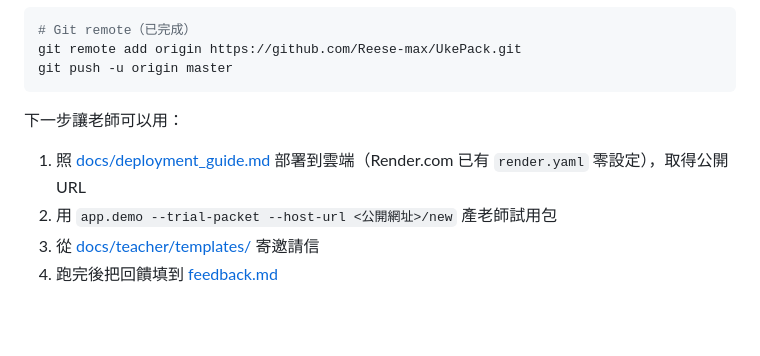
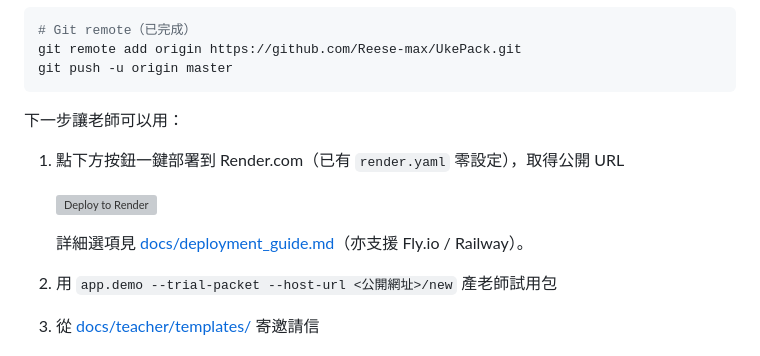
Before and after one commit to Reese-max/UkePack, a Markdown page: README.md, the part around the change. GitHub-like rendering; blank space fills up the shorter version; grey boxes are pictures that could not be loaded.

````diff
--- a/README.md
+++ b/README.md
@@ -87,7 +87,11 @@ git push -u origin master
 ```
 
 下一步讓老師可以用：
-1. 照 [docs/deployment_guide.md](./docs/deployment_guide.md) 部署到雲端（Render.com 已有 `render.yaml` 零設定），取得公開 URL
+1. 點下方按鈕一鍵部署到 Render.com（已有 `render.yaml` 零設定），取得公開 URL
+
+   [![Deploy to Render](https://render.com/images/deploy-to-render-button.svg)](https://render.com/deploy?repo=https://github.com/Reese-max/UkePack)
+
+   詳細選項見 [docs/deployment_guide.md](./docs/deployment_guide.md)（亦支援 Fly.io / Railway）。
 2. 用 `app.demo --trial-packet --host-url <公開網址>/new` 產老師試用包
 3. 從 [docs/teacher/templates/](./docs/teacher/templates/) 寄邀請信
 4. 跑完後把回饋填到 [feedback.md](./feedback.md)
````
Also changed, not shown: docs/publish_ready_checklist.md (+3 -3 lines).
